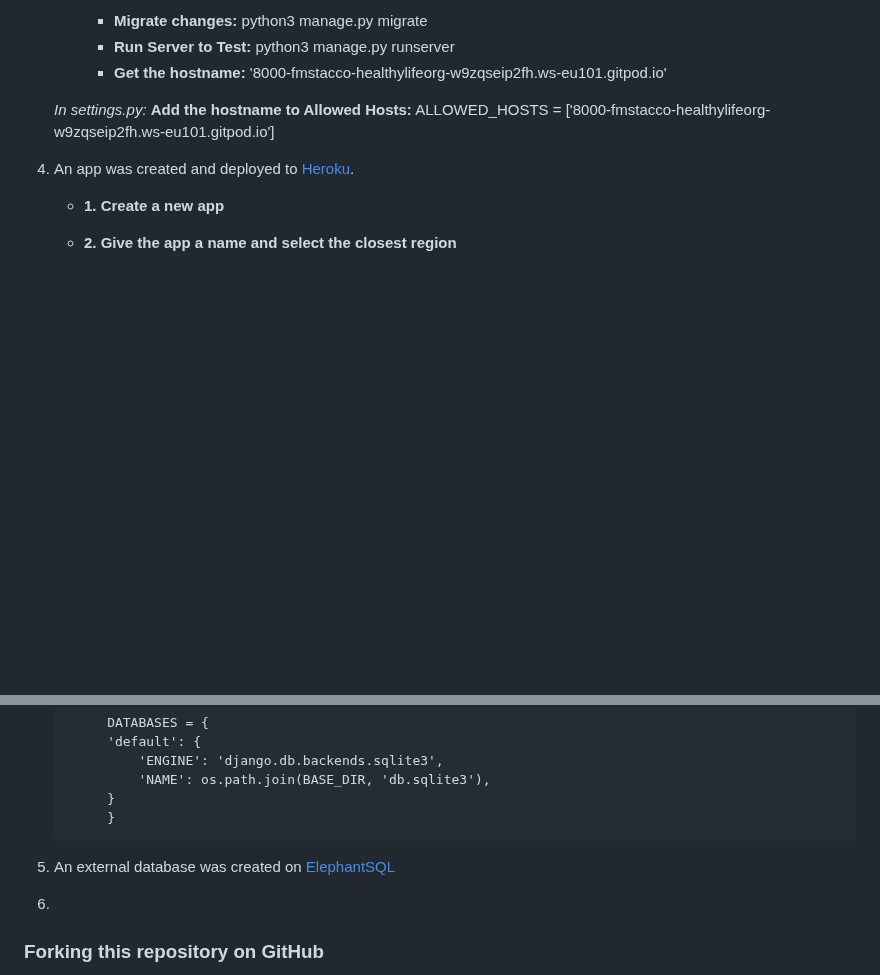
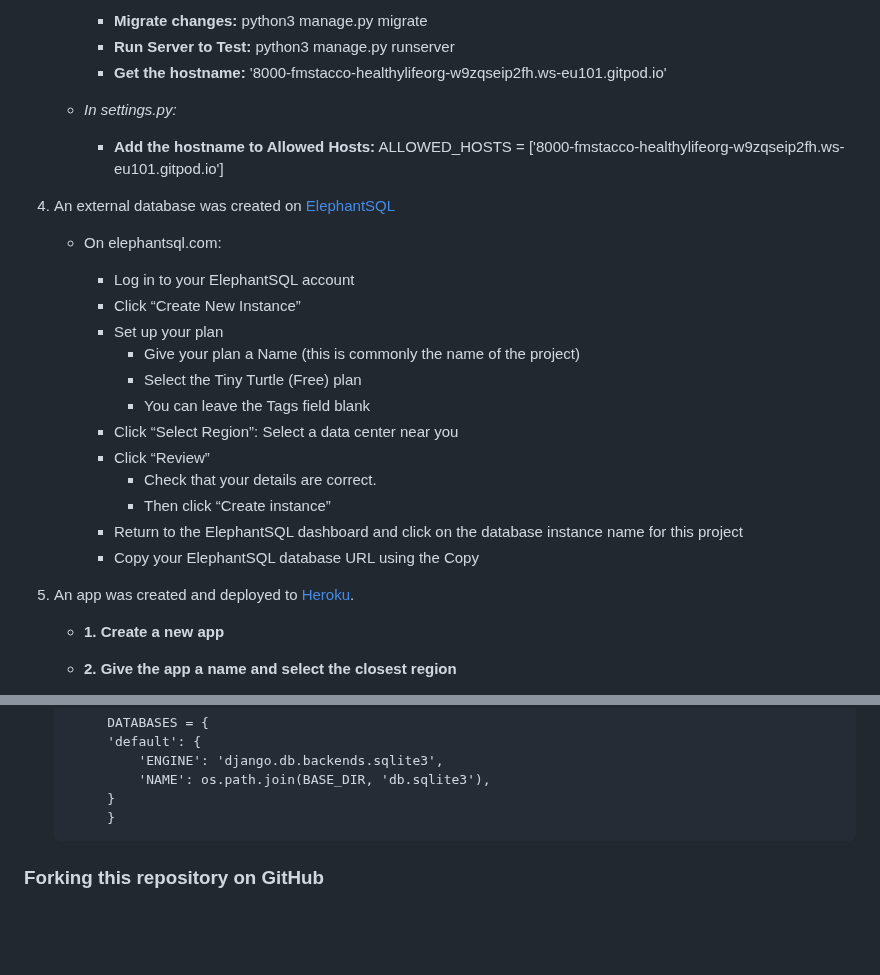
Before and after one commit to fmstacco/healthylife-organicshop, a Markdown page: README.md, 2 parts joined by grey strips. Drawn GitHub-style; folded sections open; blank space fills up the shorter version.

Commit message:
Add deploymento description for ElephantSQL

```diff
--- a/README.md
+++ b/README.md
@@ -610,10 +610,29 @@ The deployment process was completed by using [GitHub](https://github.com/), [He
         * **Run Server to Test:** python3 manage.py runserver
         * **Get the hostname:** '8000-fmstacco-healthylifeorg-w9zqseip2fh.ws-eu101.gitpod.io'
 
-    *In settings.py:*
-    **Add the hostname to Allowed Hosts:** ALLOWED_HOSTS = ['8000-fmstacco-healthylifeorg-w9zqseip2fh.ws-eu101.gitpod.io']
+    * *In settings.py:*
 
-4. An app was created and deployed to [Heroku](heroku.com).
+        * **Add the hostname to Allowed Hosts:** ALLOWED_HOSTS = ['8000-fmstacco-healthylifeorg-w9zqseip2fh.ws-eu101.gitpod.io']
+
+
+4. An external database was created on [ElephantSQL](elephantsql.com)
+
+    * On elephantsql.com:
+
+        * Log in to your ElephantSQL account
+        * Click “Create New Instance”
+        * Set up your plan
+            * Give your plan a Name (this is commonly the name of the project)
+            * Select the Tiny Turtle (Free) plan
+            * You can leave the Tags field blank
+        * Click “Select Region”: Select a data center near you
+        * Click “Review”
+            * Check that your details are correct.
+            * Then click “Create instance”
+        * Return to the ElephantSQL dashboard and click on the database instance name for this project
+        * Copy your ElephantSQL database URL using the Copy
+
+5. An app was created and deployed to [Heroku](heroku.com).
 
     * **1. Create a new app**
     * **2. Give the app a name and select the closest region**
@@ -667,11 +686,10 @@ The deployment process was completed by using [GitHub](https://github.com/), [He
 
 
 
-4. An external database was created on [ElephantSQL](elephantsql.com)
 
 
 
-5.
+
 
 
 
```
Also changed, not shown: other parts of README.md (+2 -2 lines).
